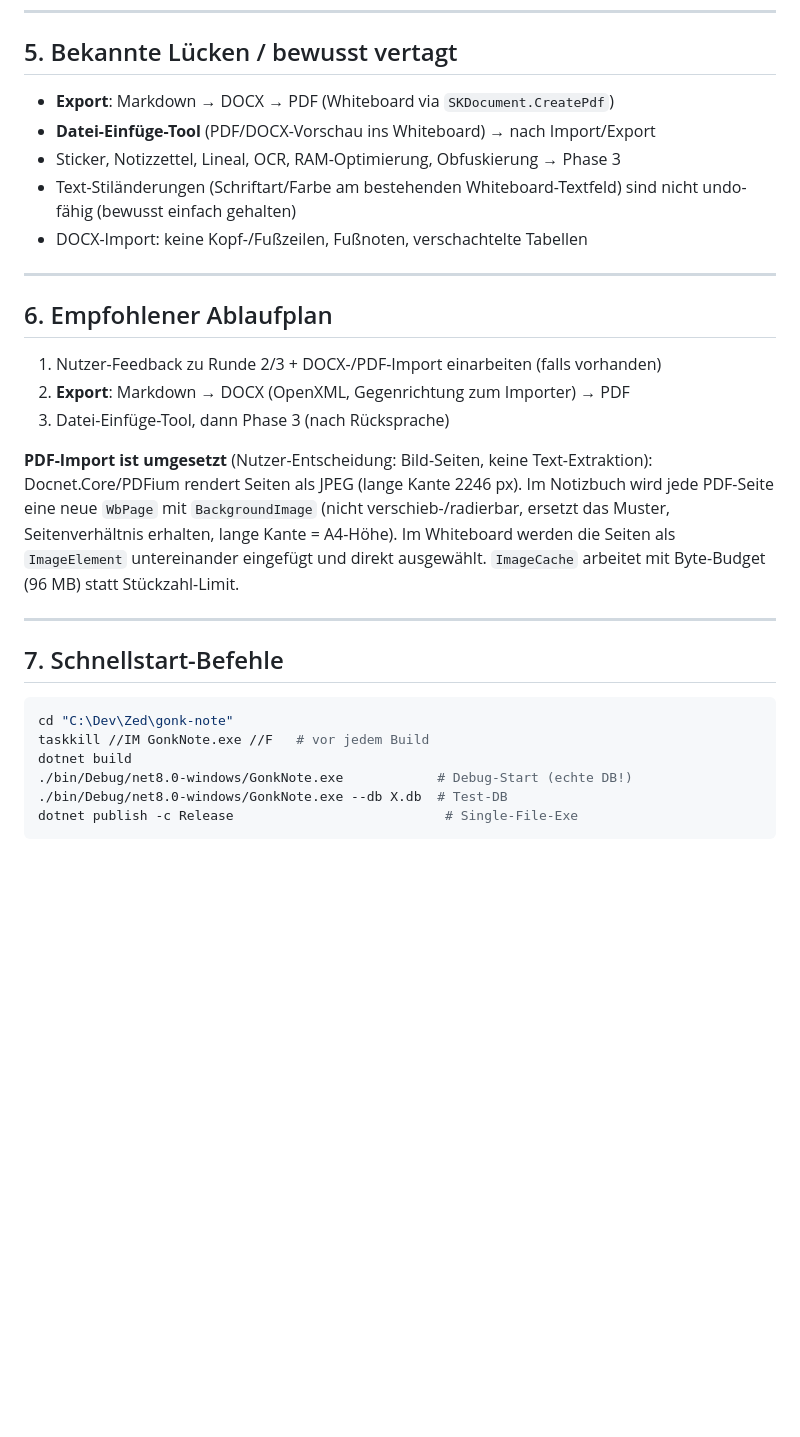
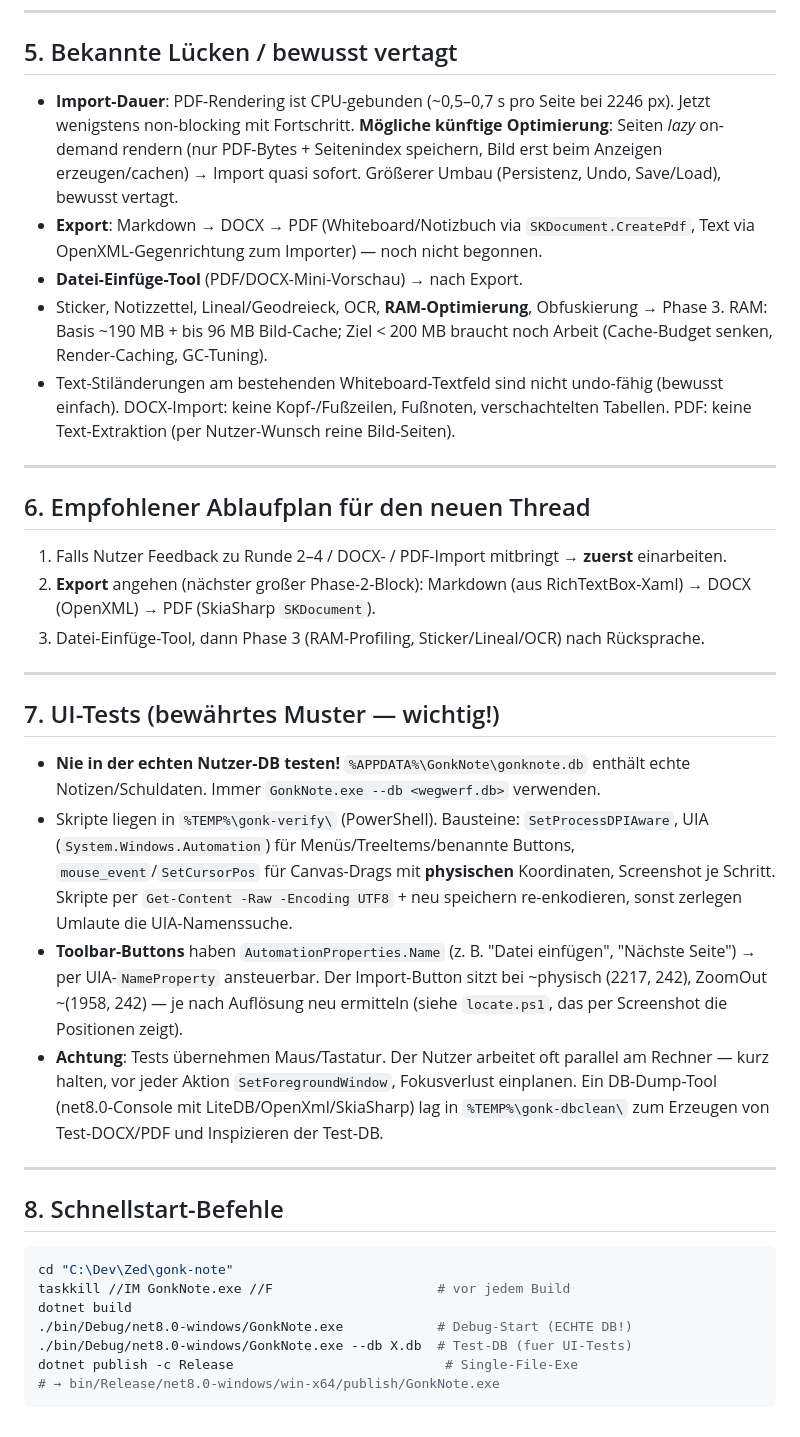
Before and after one commit to GONKstupid/GonkNote, a Markdown page: HANDOFF.md, the part around one of its changes. GitHub-like rendering; blank space fills up the shorter version.

````diff
--- a/HANDOFF.md
+++ b/HANDOFF.md
@@ -110,37 +129,60 @@ einarbeiten, wenn es kommt.**
 
 ## 5. Bekannte Lücken / bewusst vertagt
 
-- **Export**: Markdown → DOCX → PDF (Whiteboard via `SKDocument.CreatePdf`)
-- **Datei-Einfüge-Tool** (PDF/DOCX-Vorschau ins Whiteboard) → nach Import/Export
-- Sticker, Notizzettel, Lineal, OCR, RAM-Optimierung, Obfuskierung → Phase 3
-- Text-Stiländerungen (Schriftart/Farbe am bestehenden Whiteboard-Textfeld) sind
-  nicht undo-fähig (bewusst einfach gehalten)
-- DOCX-Import: keine Kopf-/Fußzeilen, Fußnoten, verschachtelte Tabellen
+- **Import-Dauer**: PDF-Rendering ist CPU-gebunden (~0,5–0,7 s pro Seite bei
+  2246 px). Jetzt wenigstens non-blocking mit Fortschritt. **Mögliche künftige
+  Optimierung**: Seiten *lazy* on-demand rendern (nur PDF-Bytes + Seitenindex
+  speichern, Bild erst beim Anzeigen erzeugen/cachen) → Import quasi sofort.
+  Größerer Umbau (Persistenz, Undo, Save/Load), bewusst vertagt.
+- **Export**: Markdown → DOCX → PDF (Whiteboard/Notizbuch via `SKDocument.CreatePdf`,
+  Text via OpenXML-Gegenrichtung zum Importer) — noch nicht begonnen.
+- **Datei-Einfüge-Tool** (PDF/DOCX-Mini-Vorschau) → nach Export.
+- Sticker, Notizzettel, Lineal/Geodreieck, OCR, **RAM-Optimierung**, Obfuskierung
+  → Phase 3. RAM: Basis ~190 MB + bis 96 MB Bild-Cache; Ziel < 200 MB braucht noch
+  Arbeit (Cache-Budget senken, Render-Caching, GC-Tuning).
+- Text-Stiländerungen am bestehenden Whiteboard-Textfeld sind nicht undo-fähig
+  (bewusst einfach). DOCX-Import: keine Kopf-/Fußzeilen, Fußnoten, verschachtelten
+  Tabellen. PDF: keine Text-Extraktion (per Nutzer-Wunsch reine Bild-Seiten).
 
 ---
 
-## 6. Empfohlener Ablaufplan
+## 6. Empfohlener Ablaufplan für den neuen Thread
 
-1. Nutzer-Feedback zu Runde 2/3 + DOCX-/PDF-Import einarbeiten (falls vorhanden)
-2. **Export**: Markdown → DOCX (OpenXML, Gegenrichtung zum Importer) → PDF
-3. Datei-Einfüge-Tool, dann Phase 3 (nach Rücksprache)
-
-**PDF-Import ist umgesetzt** (Nutzer-Entscheidung: Bild-Seiten, keine Text-Extraktion):
-Docnet.Core/PDFium rendert Seiten als JPEG (lange Kante 2246 px). Im Notizbuch wird
-jede PDF-Seite eine neue `WbPage` mit `BackgroundImage` (nicht verschieb-/radierbar,
-ersetzt das Muster, Seitenverhältnis erhalten, lange Kante = A4-Höhe). Im Whiteboard
-werden die Seiten als `ImageElement` untereinander eingefügt und direkt ausgewählt.
-`ImageCache` arbeitet mit Byte-Budget (96 MB) statt Stückzahl-Limit.
+1. Falls Nutzer Feedback zu Runde 2–4 / DOCX- / PDF-Import mitbringt → **zuerst** einarbeiten.
+2. **Export** angehen (nächster großer Phase-2-Block):
+   Markdown (aus RichTextBox-Xaml) → DOCX (OpenXML) → PDF (SkiaSharp `SKDocument`).
+3. Datei-Einfüge-Tool, dann Phase 3 (RAM-Profiling, Sticker/Lineal/OCR) nach Rücksprache.
 
 ---
 
-## 7. Schnellstart-Befehle
+## 7. UI-Tests (bewährtes Muster — wichtig!)
+
+- **Nie in der echten Nutzer-DB testen!** `%APPDATA%\GonkNote\gonknote.db` enthält
+  echte Notizen/Schuldaten. Immer `GonkNote.exe --db <wegwerf.db>` verwenden.
+- Skripte liegen in `%TEMP%\gonk-verify\` (PowerShell). Bausteine: `SetProcessDPIAware`,
+  UIA (`System.Windows.Automation`) für Menüs/TreeItems/benannte Buttons,
+  `mouse_event`/`SetCursorPos` für Canvas-Drags mit **physischen** Koordinaten,
+  Screenshot je Schritt. Skripte per `Get-Content -Raw -Encoding UTF8` + neu
+  speichern re-enkodieren, sonst zerlegen Umlaute die UIA-Namenssuche.
+- **Toolbar-Buttons** haben `AutomationProperties.Name` (z. B. "Datei einfügen",
+  "Nächste Seite") → per UIA-`NameProperty` ansteuerbar. Der Import-Button sitzt
+  bei ~physisch (2217, 242), ZoomOut ~(1958, 242) — je nach Auflösung neu ermitteln
+  (siehe `locate.ps1`, das per Screenshot die Positionen zeigt).
+- **Achtung**: Tests übernehmen Maus/Tastatur. Der Nutzer arbeitet oft parallel am
+  Rechner — kurz halten, vor jeder Aktion `SetForegroundWindow`, Fokusverlust
+  einplanen. Ein DB-Dump-Tool (net8.0-Console mit LiteDB/OpenXml/SkiaSharp) lag in
+  `%TEMP%\gonk-dbclean\` zum Erzeugen von Test-DOCX/PDF und Inspizieren der Test-DB.
+
+---
+
+## 8. Schnellstart-Befehle
 
 ```bash
 cd "C:\Dev\Zed\gonk-note"
-taskkill //IM GonkNote.exe //F   # vor jedem Build
+taskkill //IM GonkNote.exe //F                     # vor jedem Build
 dotnet build
-./bin/Debug/net8.0-windows/GonkNote.exe            # Debug-Start (echte DB!)
-./bin/Debug/net8.0-windows/GonkNote.exe --db X.db  # Test-DB
+./bin/Debug/net8.0-windows/GonkNote.exe            # Debug-Start (ECHTE DB!)
+./bin/Debug/net8.0-windows/GonkNote.exe --db X.db  # Test-DB (fuer UI-Tests)
 dotnet publish -c Release                           # Single-File-Exe
+# → bin/Release/net8.0-windows/win-x64/publish/GonkNote.exe
 ```
````
Also changed, not shown: other parts of HANDOFF.md (+63 -44 lines).
